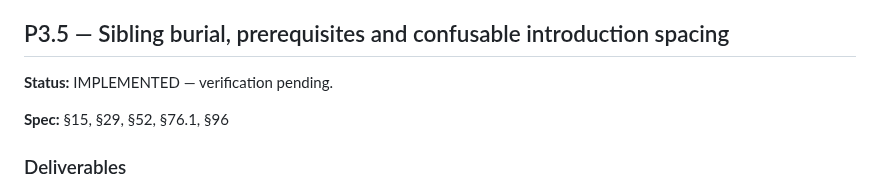
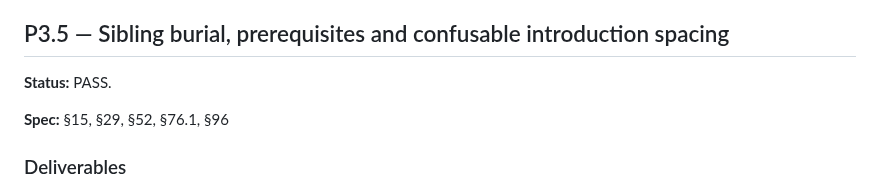
Before and after one commit to rfrachot/LockLearn, a Markdown page: docs/plan/P3.md, the part around the change. Drawn GitHub-style.

Commit message:
docs(selection): close P3.5 quality gate

```diff
--- a/docs/plan/P3.md
+++ b/docs/plan/P3.md
@@ -81,7 +81,7 @@ current box; the evidence counter resets on promotion.
 
 ## P3.5 — Sibling burial, prerequisites and confusable introduction spacing
 
-**Status:** IMPLEMENTED — verification pending.
+**Status:** PASS.
 
 **Spec:** §15, §29, §52, §76.1, §96
 
```
